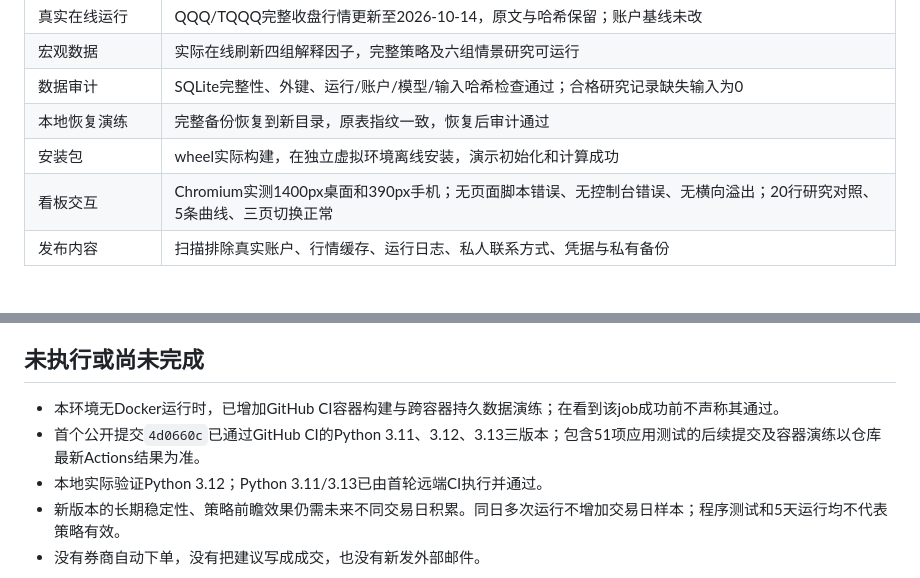
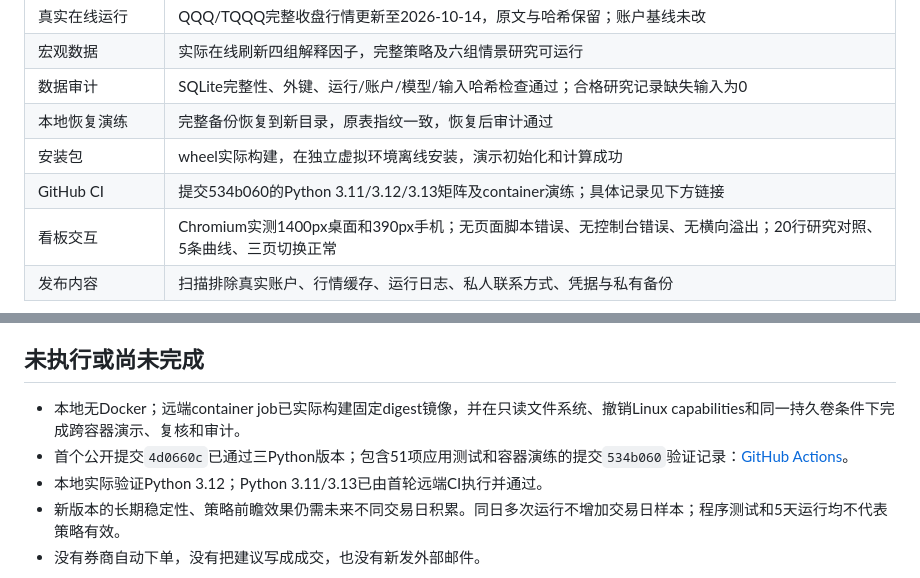
Before and after one commit to wanghaibing07/investlab-monitor, a Markdown page: docs/VALIDATION.md, 2 parts joined by grey strips. GitHub-like rendering.

Commit message:
Record verified Python matrix and read-only container evidence

```diff
--- a/docs/VALIDATION.md
+++ b/docs/VALIDATION.md
@@ -19,6 +19,7 @@
 | 数据审计 | SQLite完整性、外键、运行/账户/模型/输入哈希检查通过；合格研究记录缺失输入为0 |
 | 本地恢复演练 | 完整备份恢复到新目录，原表指纹一致，恢复后审计通过 |
 | 安装包 | wheel实际构建，在独立虚拟环境离线安装，演示初始化和计算成功 |
+| GitHub CI | 提交534b060的Python 3.11/3.12/3.13矩阵及container演练；具体记录见下方链接 |
 | 看板交互 | Chromium实测1400px桌面和390px手机；无页面脚本错误、无控制台错误、无横向溢出；20行研究对照、5条曲线、三页切换正常 |
 | 发布内容 | 扫描排除真实账户、行情缓存、运行日志、私人联系方式、凭据与私有备份 |
 
@@ -30,8 +31,8 @@ v5.5已有1条早期研究原型缺少源码和输入快照。此条仍保留，
 
 ## 未执行或尚未完成
 
-- 本环境无Docker运行时，已增加GitHub CI容器构建与跨容器持久数据演练；在看到该job成功前不声称其通过。
-- 首个公开提交`4d0660c`已通过GitHub CI的Python 3.11、3.12、3.13三版本；包含51项应用测试的后续提交及容器演练以仓库最新Actions结果为准。
+- 本地无Docker；远端container job已实际构建固定digest镜像，并在只读文件系统、撤销Linux capabilities和同一持久卷条件下完成跨容器演示、复核和审计。
+- 首个公开提交`4d0660c`已通过三Python版本；包含51项应用测试和容器演练的提交`534b060`验证记录：[GitHub Actions](https://github.com/wanghaibing07/investlab-monitor/actions/runs/38735840462)。
 - 本地实际验证Python 3.12；Python 3.11/3.13已由首轮远端CI执行并通过。
 - 新版本的长期稳定性、策略前瞻效果仍需未来不同交易日积累。同日多次运行不增加交易日样本；程序测试和5天运行均不代表策略有效。
 - 没有券商自动下单，没有把建议写成成交，也没有新发外部邮件。
```
Also changed, not shown: docs/OPERATIONS.md (+1 -1 lines).
